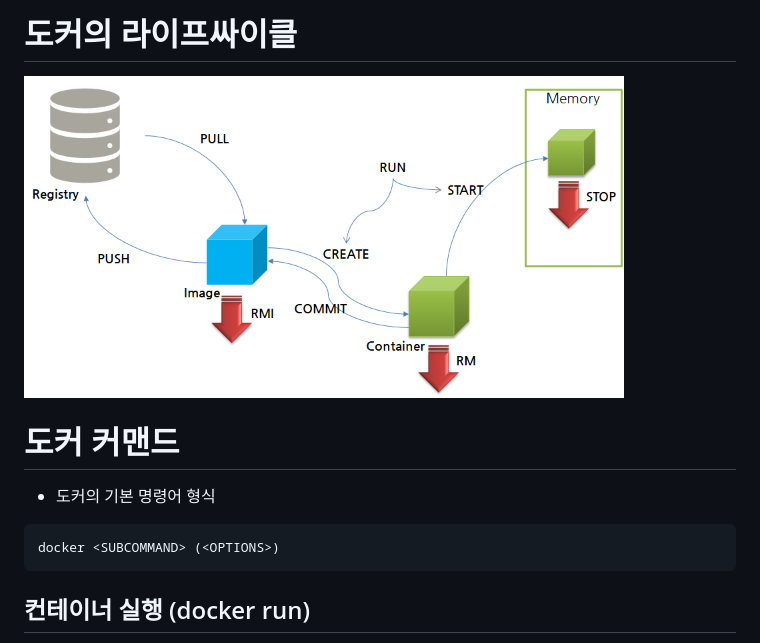
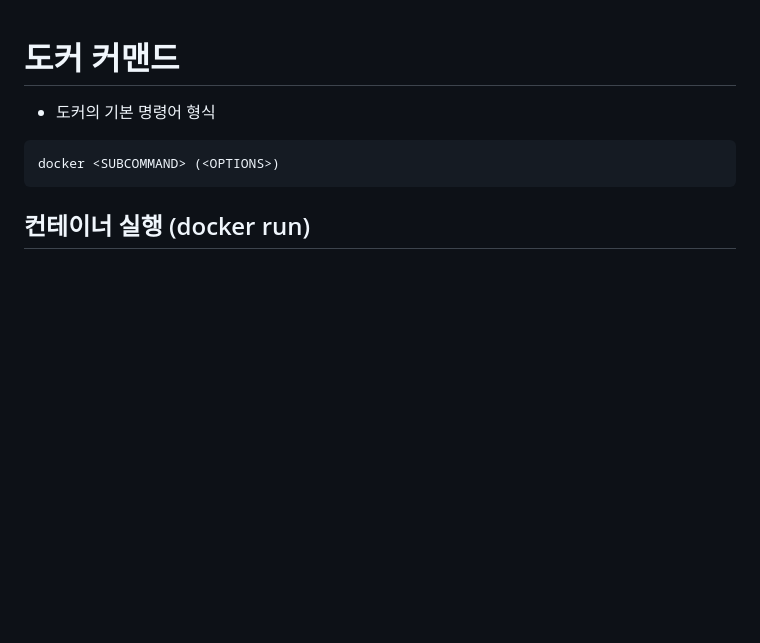
Before and after one commit to spiders22v/TIL, a Markdown page: docker/04_Commands.md, the part around the change. Rendered like a GitHub page; blank space fills up the shorter version.

```diff
--- a/docker/04_Commands.md
+++ b/docker/04_Commands.md
@@ -1,8 +1,3 @@
-# 도커의 라이프싸이클
-<img src="../assets/docker_03.png" width="600"/>
-
-
-
 # 도커 커맨드
 
 * 도커의 기본 명령어 형식
```
